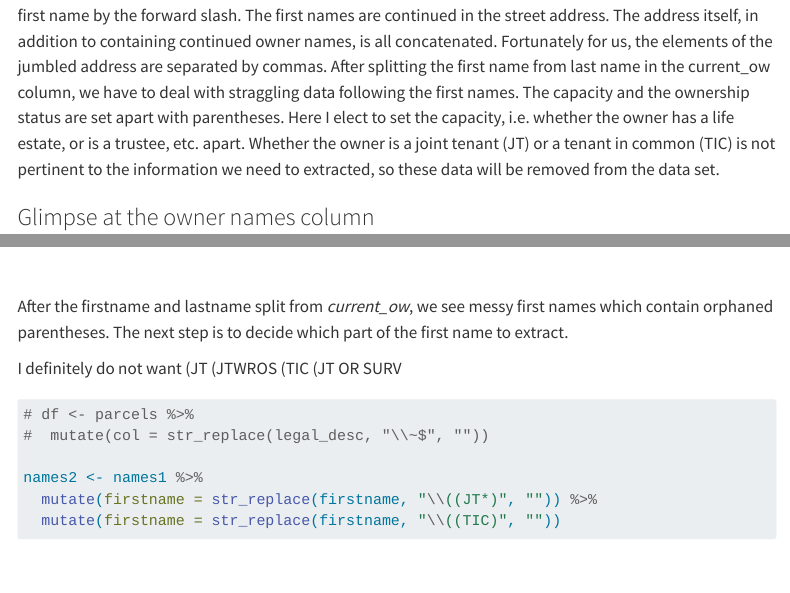
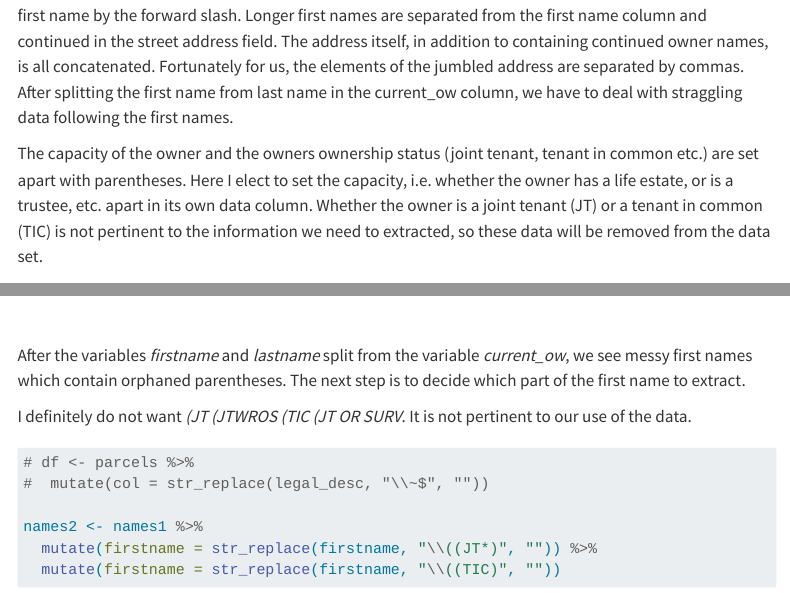
Before and after one commit to rccline/regex, a Quarto document (docs/CleaningTaxRollData.qmd): the page in a window 1100 px wide, from 2240 px down, and a second part further down, joined at a grey line. Rendered offline with R 4.5, knitr and Pandoc in place of Quarto, with nearby package versions; some code elsewhere in the file could not run offline; menus at the side of the page are left out; long lines of code are wrapped; column names are cleaned by a stand-in for the janitor package.

Commit message:
modified docs/CleaningTaxRollData.qmd

````diff
--- a/docs/CleaningTaxRollData.qmd
+++ b/docs/CleaningTaxRollData.qmd
@@ -229,7 +229,9 @@ xtrs2 %>%
 ```
 
 
-The property owner names are contained in a column current_ow that separates the owner last name and first name by the forward slash.  The first names are continued in the street address.  The address itself, in addition to containing continued owner names, is all concatenated.  Fortunately for us, the elements of the jumbled address are separated by commas.  After splitting the first name from last name in the current_ow column, we have to deal with straggling data following the first names.  The capacity and the ownership status are set apart with parentheses. Here I elect to set the capacity, i.e. whether the owner has a life estate, or is a trustee, etc. apart. Whether the owner is a joint tenant (JT) or a tenant in common (TIC) is not pertinent to the information we need to extracted, so these data will be removed from the data set.
+The property owner names are contained in a column *current_ow* that separates the owner last name and first name by the forward slash.  Longer first names are separated from the first name column and continued in the street address field.  The address itself, in addition to containing continued owner names, is all concatenated.  Fortunately for us, the elements of the jumbled address are separated by commas.  After splitting the first name from last name in the current_ow column, we have to deal with straggling data following the first names.
+
+The capacity of the owner and the owners ownership status (joint tenant, tenant in common etc.) are set apart with parentheses. Here I elect to set the capacity, i.e. whether the owner has a life estate, or is a trustee, etc. apart in its own data column. Whether the owner is a joint tenant (JT) or a tenant in common (TIC) is not pertinent to the information we need to extracted, so these data will be removed from the data set.
 
 ### Glimpse at the owner names column
 
@@ -278,9 +280,9 @@ names1 <- owners0 %>% separate(current_ow, "/",
 
  <br>
 
- After the firstname and lastname split from *current_ow*, we see messy first names which contain orphaned parentheses.  The next step is to decide which part of the first name to extract.
+After the variables *firstname* and *lastname* split from the variable *current_ow*, we see messy first names which contain orphaned parentheses.  The next step is to decide which part of the first name to extract.
 
-I definitely do not want (JT (JTWROS (TIC (JT OR SURV
+I definitely do not want *(JT (JTWROS (TIC (JT OR SURV*.  It is not pertinent to our use of the data.
 
 ```{r echo=TRUE}
 # df <- parcels %>%
````
Also changed, not shown: docs/CleaningTaxRollData.qmd (4 more changed lines).
